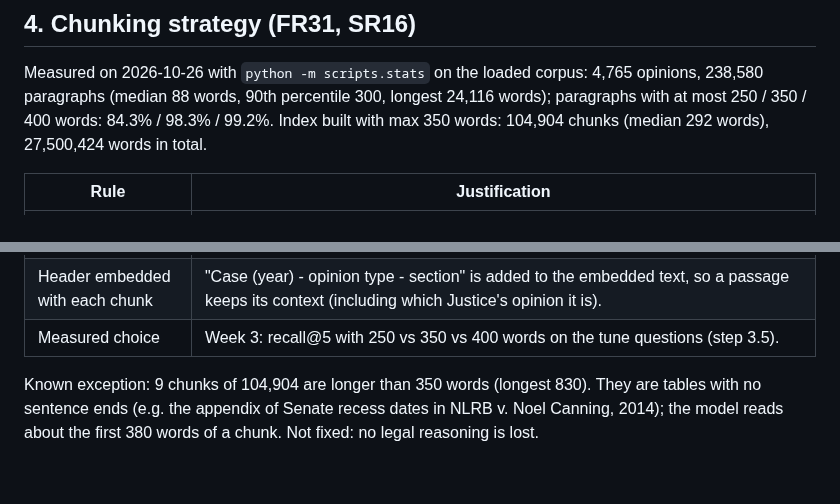
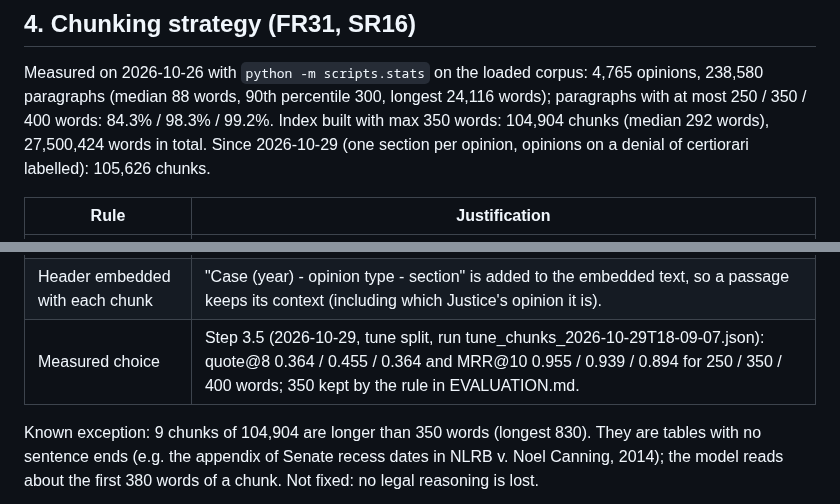
Before and after one commit to Edwinuniv/Case-Law-Research-Assistant, a Markdown page: SPEC.md, 2 parts joined by grey strips. Rendered like a GitHub page; blank space fills up the shorter version.

```diff
--- a/SPEC.md
+++ b/SPEC.md
@@ -93,7 +93,8 @@ question -> input check, 3-1000 characters (SR3)
 Measured on 2026-10-26 with `python -m scripts.stats` on the loaded corpus: 4,765 opinions,
 238,580 paragraphs (median 88 words, 90th percentile 300, longest 24,116 words); paragraphs with at
 most 250 / 350 / 400 words: 84.3% / 98.3% / 99.2%. Index built with max 350 words: 104,904 chunks
-(median 292 words), 27,500,424 words in total.
+(median 292 words), 27,500,424 words in total. Since 2026-10-29 (one section per opinion, opinions on a
+denial of certiorari labelled): 105,626 chunks.
 
 | Rule | Justification |
 |---|---|
@@ -103,7 +104,7 @@ most 250 / 350 / 400 words: 84.3% / 98.3% / 99.2%. Index built with max 350 word
 | New chunk at each Part heading (I, II, A...) and at the Syllabus | The section label is stored and shown to the reader; the Syllabus (written by Court staff, not part of the opinion) is flagged. |
 | Exact start/end positions | Needed to highlight the passage in its opinion (FR4, SR31); checked by tests/test_chunking.py. |
 | Header embedded with each chunk | "Case (year) - opinion type - section" is added to the embedded text, so a passage keeps its context (including which Justice's opinion it is). |
-| Measured choice | Week 3: recall@5 with 250 vs 350 vs 400 words on the tune questions (step 3.5). |
+| Measured choice | Step 3.5 (2026-10-29, tune split, run tune_chunks_2026-10-29T18-09-07.json): quote@8 0.364 / 0.455 / 0.364 and MRR@10 0.955 / 0.939 / 0.894 for 250 / 350 / 400 words; 350 kept by the rule in EVALUATION.md. |
 
 Known exception: 9 chunks of 104,904 are longer than 350 words (longest 830). They are tables with
 no sentence ends (e.g. the appendix of Senate recess dates in NLRB v. Noel Canning, 2014); the model
```
Also changed, not shown: AI_LOG.md (+5 -0 lines), EVALUATION.md (+8 -0 lines).
